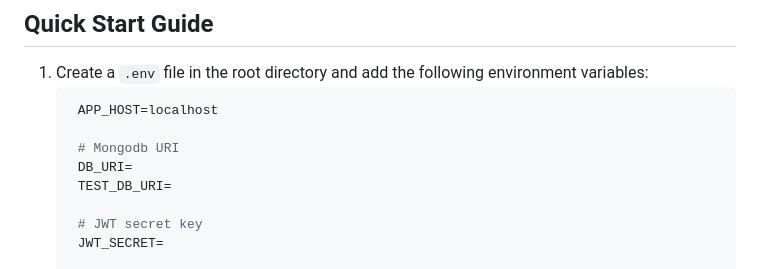
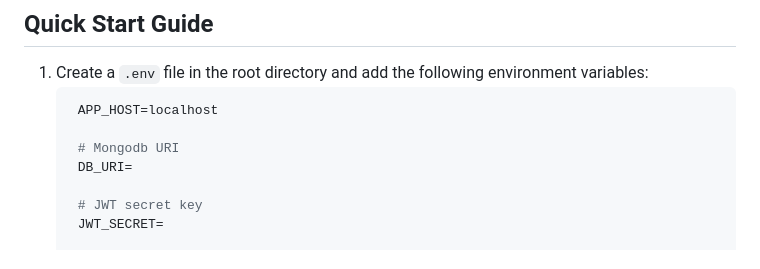
Before and after one commit to elFilaly001/Allo_Media, a Markdown page: README.md, the part around the change. Rendered like a GitHub page.

```diff
--- a/README.md
+++ b/README.md
@@ -38,7 +38,6 @@ This application is suitable for developers looking to integrate JWT-based authe
 
     # Mongodb URI
     DB_URI=
-    TEST_DB_URI=
 
     # JWT secret key
     JWT_SECRET=
```
